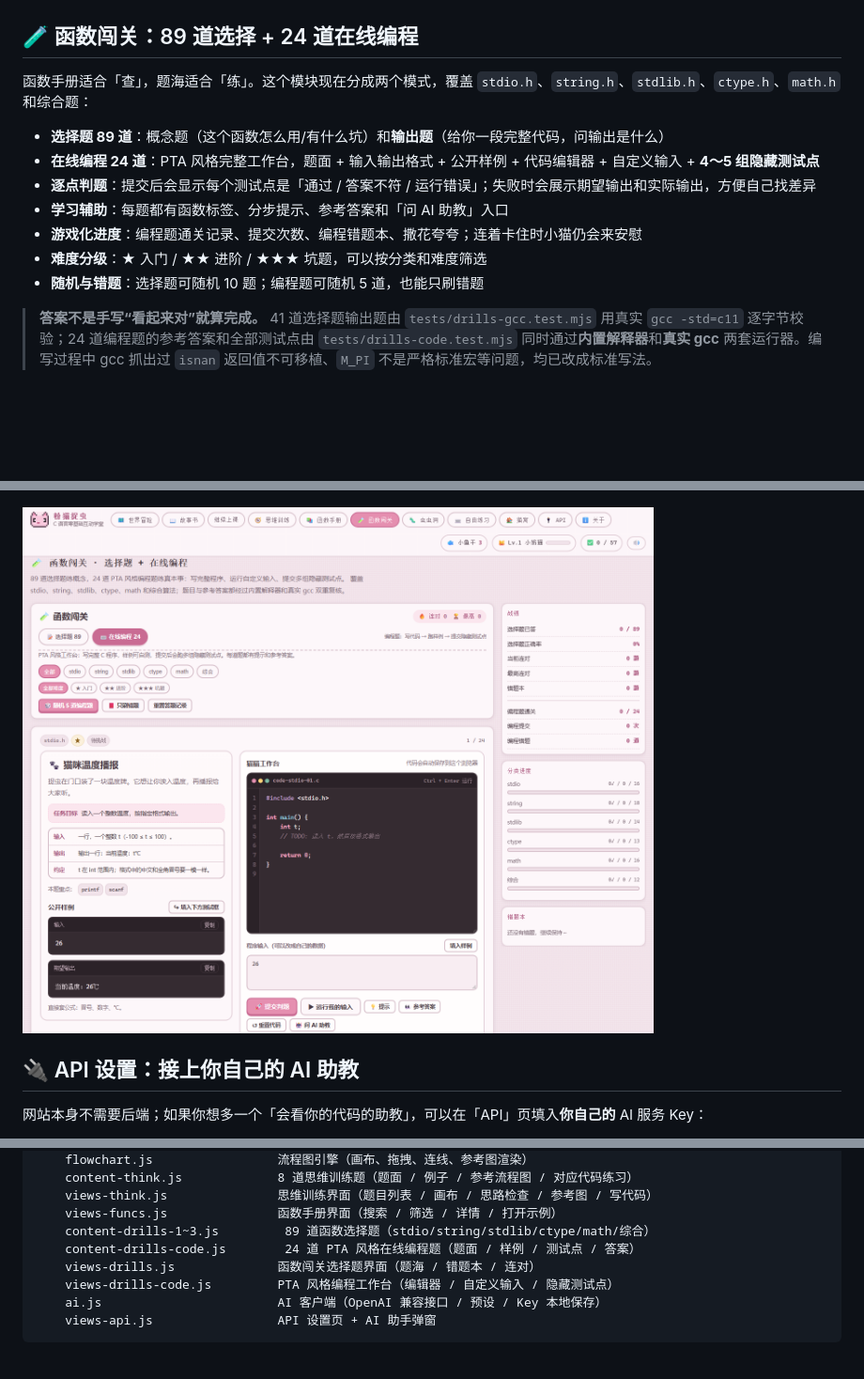
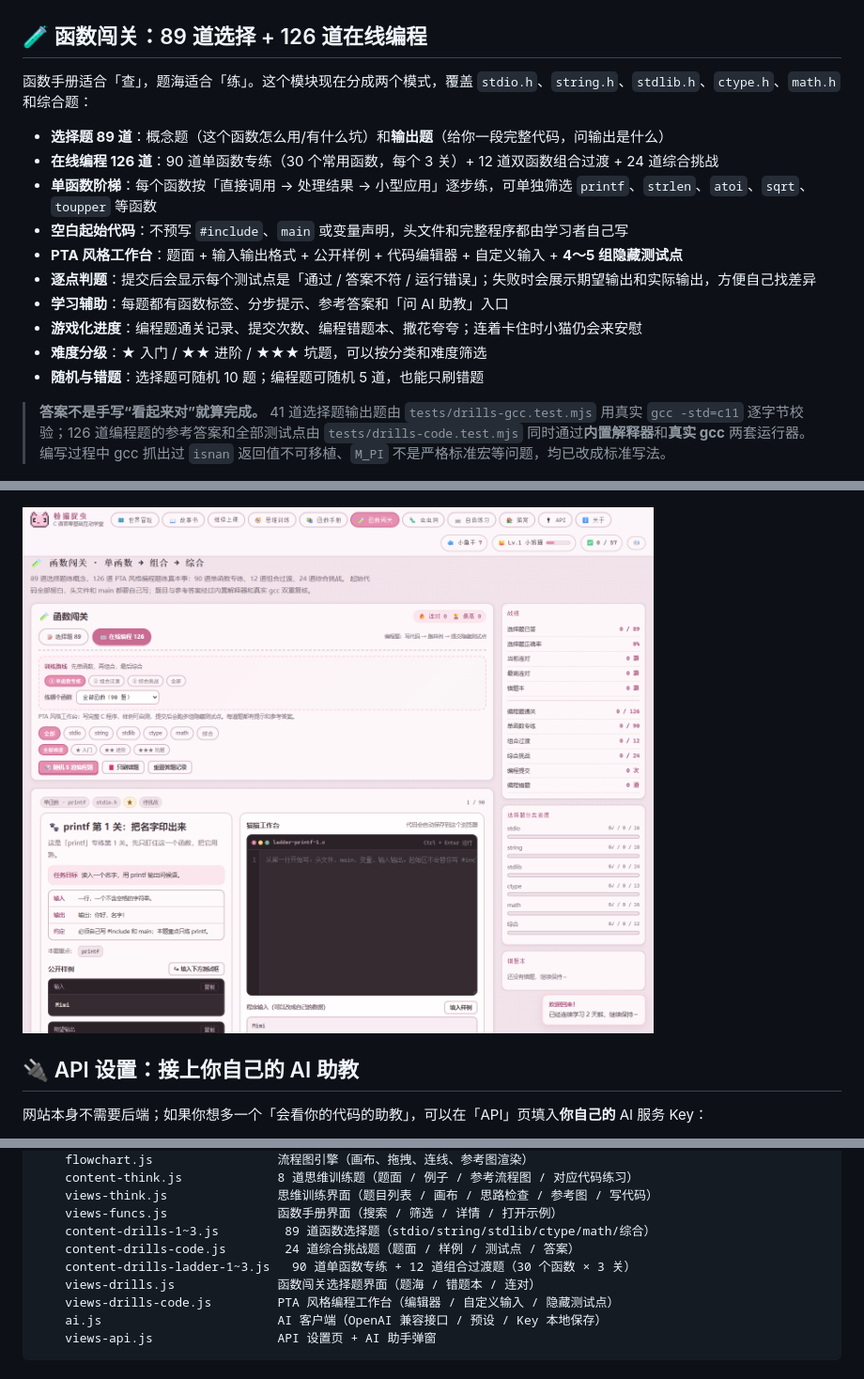
Before and after one commit to zyl0723/fenmao-zhuochong, a Markdown page: README.md, 3 parts joined by grey strips. Shown at 94% size. GitHub-like rendering; pictures changed too: docs/preview-code-drills.png; blank space fills up the shorter version.

```diff
--- a/README.md
+++ b/README.md
@@ -152,19 +152,22 @@ for (int i = 1; i <= 5; i++) {   // 重复 5 次
 - 还带 **printf / scanf 格式符速查表**、**角度 ↔ 弧度换算表**、**整数范围表**
 
 ![C 函数手册](docs/preview-funcs.png)
-## 🧪 函数闯关：89 道选择 + 24 道在线编程
+## 🧪 函数闯关：89 道选择 + 126 道在线编程
 
 函数手册适合「查」，题海适合「练」。这个模块现在分成两个模式，覆盖 `stdio.h`、`string.h`、`stdlib.h`、`ctype.h`、`math.h` 和综合题：
 
 - **选择题 89 道**：概念题（这个函数怎么用/有什么坑）和**输出题**（给你一段完整代码，问输出是什么）
-- **在线编程 24 道**：PTA 风格完整工作台，题面 + 输入输出格式 + 公开样例 + 代码编辑器 + 自定义输入 + **4～5 组隐藏测试点**
+- **在线编程 126 道**：90 道单函数专练（30 个常用函数，每个 3 关）+ 12 道双函数组合过渡 + 24 道综合挑战
+- **单函数阶梯**：每个函数按「直接调用 → 处理结果 → 小型应用」逐步练，可单独筛选 `printf`、`strlen`、`atoi`、`sqrt`、`toupper` 等函数
+- **空白起始代码**：不预写 `#include`、`main` 或变量声明，头文件和完整程序都由学习者自己写
+- **PTA 风格工作台**：题面 + 输入输出格式 + 公开样例 + 代码编辑器 + 自定义输入 + **4～5 组隐藏测试点**
 - **逐点判题**：提交后会显示每个测试点是「通过 / 答案不符 / 运行错误」；失败时会展示期望输出和实际输出，方便自己找差异
 - **学习辅助**：每题都有函数标签、分步提示、参考答案和「问 AI 助教」入口
 - **游戏化进度**：编程题通关记录、提交次数、编程错题本、撒花夸夸；连着卡住时小猫仍会来安慰
 - **难度分级**：★ 入门 / ★★ 进阶 / ★★★ 坑题，可以按分类和难度筛选
 - **随机与错题**：选择题可随机 10 题；编程题可随机 5 道，也能只刷错题
 
-> **答案不是手写“看起来对”就算完成。** 41 道选择题输出题由 `tests/drills-gcc.test.mjs` 用真实 `gcc -std=c11` 逐字节校验；24 道编程题的参考答案和全部测试点由 `tests/drills-code.test.mjs` 同时通过**内置解释器**和**真实 gcc** 两套运行器。编写过程中 gcc 抓出过 `isnan` 返回值不可移植、`M_PI` 不是严格标准宏等问题，均已改成标准写法。
+> **答案不是手写“看起来对”就算完成。** 41 道选择题输出题由 `tests/drills-gcc.test.mjs` 用真实 `gcc -std=c11` 逐字节校验；126 道编程题的参考答案和全部测试点由 `tests/drills-code.test.mjs` 同时通过**内置解释器**和**真实 gcc** 两套运行器。编写过程中 gcc 抓出过 `isnan` 返回值不可移植、`M_PI` 不是严格标准宏等问题，均已改成标准写法。
 
 ![函数闯关](docs/preview-drills.png)
 
@@ -223,7 +226,8 @@ assets/
     views-think.js               思维训练界面（题目列表 / 画布 / 思路检查 / 参考图 / 写代码）
     views-funcs.js               函数手册界面（搜索 / 筛选 / 详情 / 打开示例）
     content-drills-1~3.js         89 道函数选择题（stdio/string/stdlib/ctype/math/综合）
-    content-drills-code.js        24 道 PTA 风格在线编程题（题面 / 样例 / 测试点 / 答案）
+    content-drills-code.js        24 道综合挑战题（题面 / 样例 / 测试点 / 答案）
+    content-drills-ladder-1~3.js   90 道单函数专练 + 12 道组合过渡题（30 个函数 × 3 关）
     views-drills.js              函数闯关选择题界面（题海 / 错题本 / 连对）
     views-drills-code.js         PTA 风格编程工作台（编辑器 / 自定义输入 / 隐藏测试点）
     ai.js                        AI 客户端（OpenAI 兼容接口 / 预设 / Key 本地保存）
```
Also changed, not shown: other parts of README.md (+1 -1 lines), CREDITS.md (+2 -2 lines), 11 other files.
